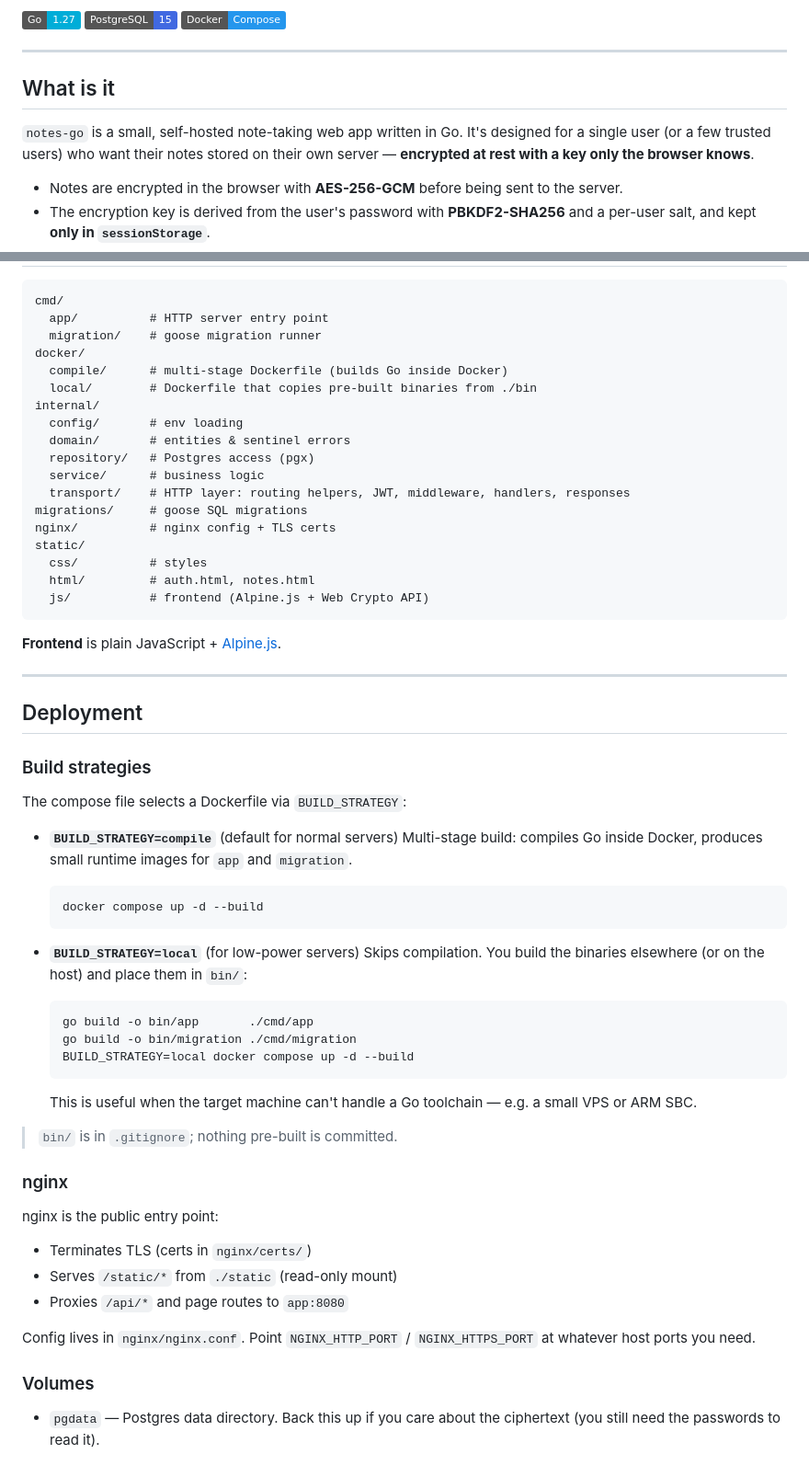
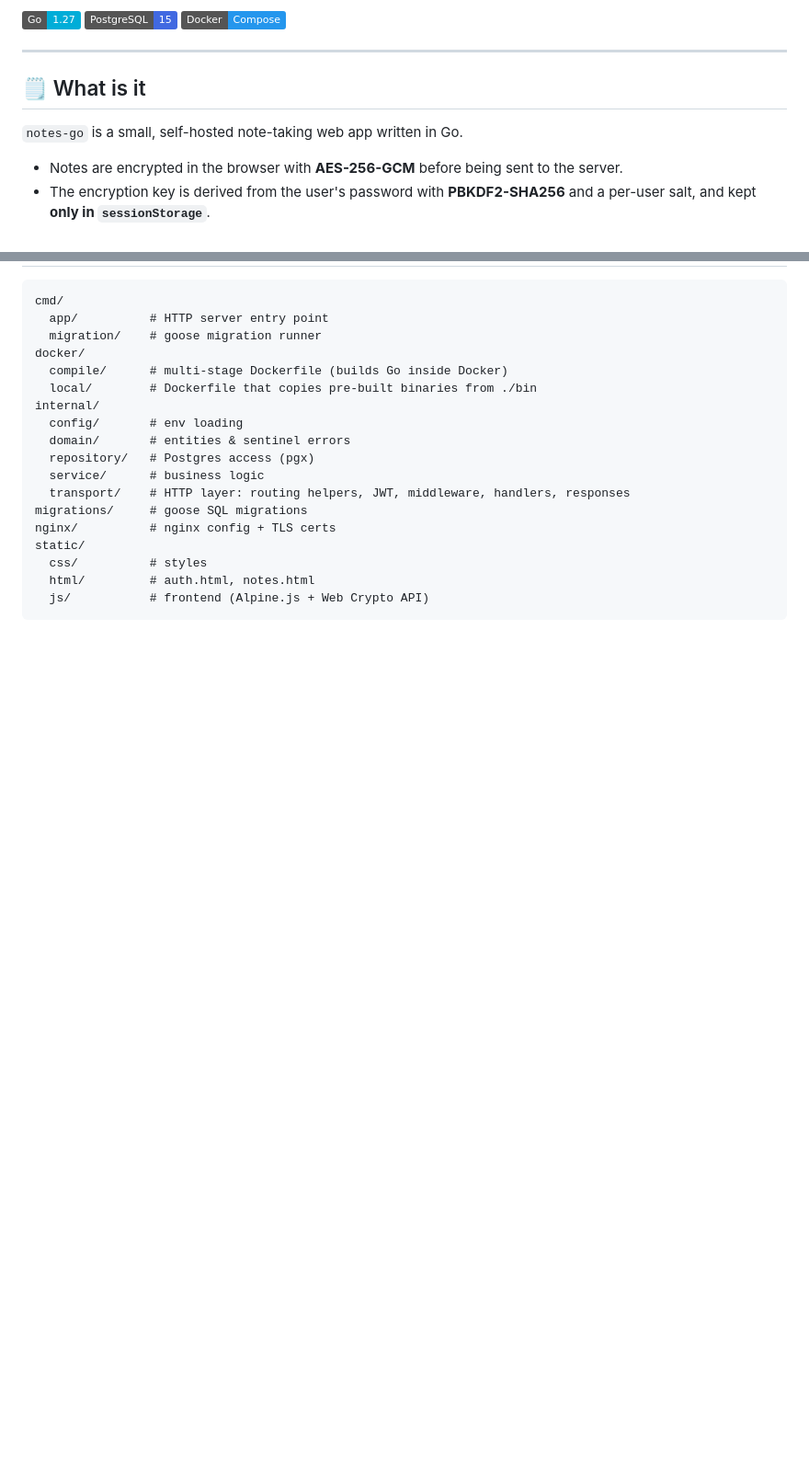
Before and after one commit to 010nn/notes-go, a Markdown page: Readme.md, 2 parts joined by grey strips. Shown at 92% size. Drawn GitHub-style; badges without logos; blank space fills up the shorter version.

````diff
--- a/Readme.md
+++ b/Readme.md
@@ -8,9 +8,9 @@ Self-hosted notes app with **end-to-end encryption**. The server never sees your
 
 ---
 
-## What is it
+## 🗒️ What is it
 
-`notes-go` is a small, self-hosted note-taking web app written in Go. It's designed for a single user (or a few trusted users) who want their notes stored on their own server — **encrypted at rest with a key only the browser knows**.
+`notes-go` is a small, self-hosted note-taking web app written in Go.
 
 - Notes are encrypted in the browser with **AES-256-GCM** before being sent to the server.
 - The encryption key is derived from the user's password with **PBKDF2-SHA256** and a per-user salt, and kept **only in `sessionStorage`**.
@@ -191,44 +172,3 @@ static/
   html/         # auth.html, notes.html
   js/           # frontend (Alpine.js + Web Crypto API)
 ```
-
-**Frontend** is plain JavaScript + [Alpine.js](https://alpinejs.dev/).
-
----
-
-## Deployment
-
-### Build strategies
-
-The compose file selects a Dockerfile via `BUILD_STRATEGY`:
-
-- **`BUILD_STRATEGY=compile`** (default for normal servers)
-  Multi-stage build: compiles Go inside Docker, produces small runtime images for `app` and `migration`.
-  ```bash
-  docker compose up -d --build
-  ```
-
-- **`BUILD_STRATEGY=local`** (for low-power servers)
-  Skips compilation. You build the binaries elsewhere (or on the host) and place them in `bin/`:
-  ```bash
-  go build -o bin/app       ./cmd/app
-  go build -o bin/migration ./cmd/migration
-  BUILD_STRATEGY=local docker compose up -d --build
-  ```
-  This is useful when the target machine can't handle a Go toolchain — e.g. a small VPS or ARM SBC.
-
-> `bin/` is in `.gitignore`; nothing pre-built is committed.
-
-### nginx
-
-nginx is the public entry point:
-
-- Terminates TLS (certs in `nginx/certs/`)
-- Serves `/static/*` from `./static` (read-only mount)
-- Proxies `/api/*` and page routes to `app:8080`
-
-Config lives in `nginx/nginx.conf`. Point `NGINX_HTTP_PORT` / `NGINX_HTTPS_PORT` at whatever host ports you need.
-
-### Volumes
-
-- `pgdata` — Postgres data directory. Back this up if you care about the ciphertext (you still need the passwords to read it).
````
Also changed, not shown: other parts of Readme.md (+20 -39 lines), docs/screenshots/login.png (added), docs/screenshots/notes.png (added), 3 other files.
